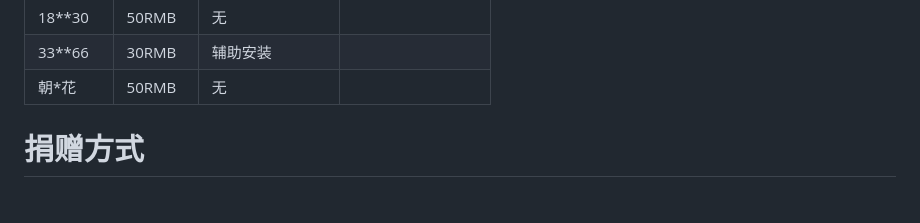
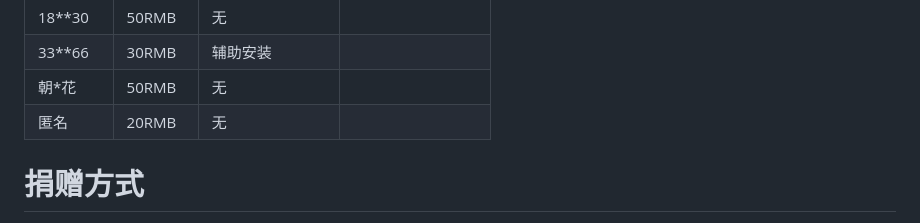
Before and after one commit to fesily/DontStarveLuaJIT2, a Markdown page: README.md, the part around the change. Rendered like a GitHub page.

Commit message:
add anonymous donation option to README

```diff
--- a/README.md
+++ b/README.md
@@ -370,6 +370,7 @@ end
 | 18**30    | 50RMB| 无 | |
 | 33**66    | 30RMB | 辅助安装| |
 | 朝*花     | 50RMB | 无| |
+| 匿名     | 20RMB | 无| |
 
 # 捐赠方式
 ![weixin_zanshang](https://github.com/user-attachments/assets/9f6485ce-5254-4207-a514-89bd02c332ce)
```
